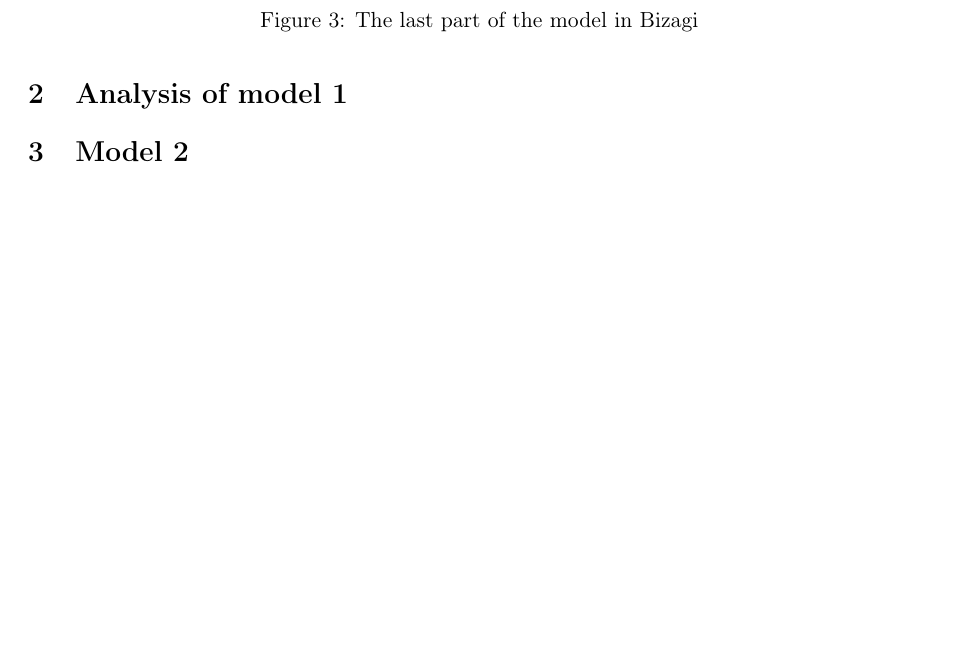
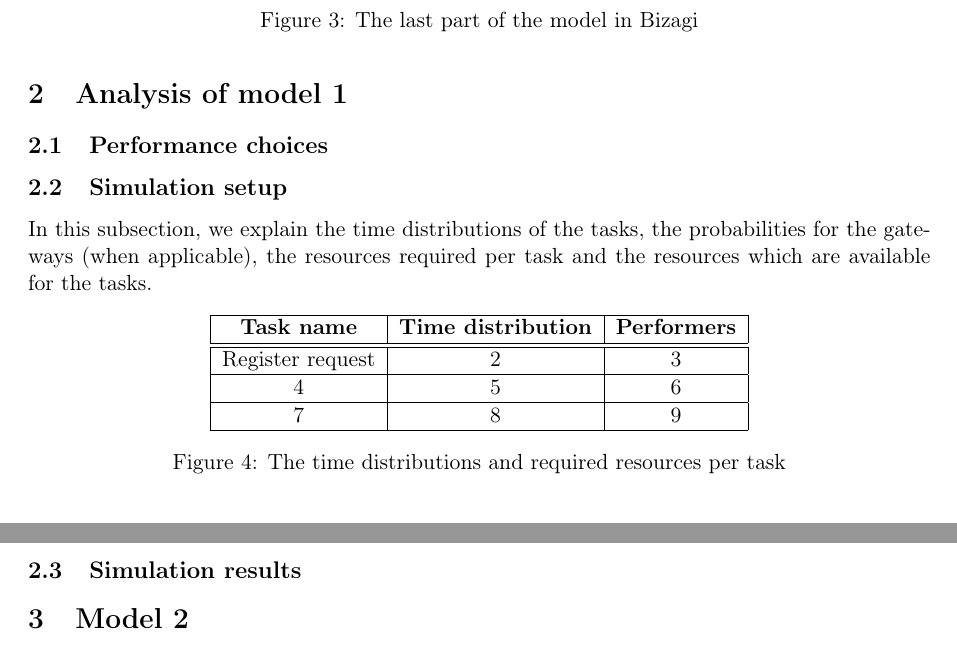
Before and after one commit to JasperSelman/2II55-BPMS, a LaTeX paper (Reports/final/report.tex, which reads Reports/final/sections/analysis1.tex): part of page 4 of 10 before the commit and two parts of pages 4 and 5 of 10 after it, the two joined at a grey line, cut so that both start at the same text, the shorter picture padded with empty space. Compiled offline with pdfLaTeX.

Commit message:
Working on analysis + spellcheck. Intermediate commit for pulling.

```diff
--- a/Reports/final/sections/analysis1.tex
+++ b/Reports/final/sections/analysis1.tex
@@ -2,3 +2,25 @@
 % criteria. Moreover, a description of the set-up and results of
 % the simulation. Include confidence intervals to show that the simulation
 % reached steady state.
+
+\subsection{Performance choices}
+
+\subsection{Simulation setup}
+In this subsection, we explain the time distributions of the tasks, the probabilities for the gateways (when applicable), the resources required per task and the resources which are available for the tasks.
+
+\begin{figure}[h!]
+	\centering
+	\begin{tabular}{ | c | c | c | }
+		\hline
+		\textbf{Task name} & \textbf{Time distribution} & \textbf{Performers}\\ \hline\hline
+		Register request & 2 & 3 \\ \hline
+		4 & 5 & 6 \\ \hline
+		7 & 8 & 9 \\
+		\hline
+	\end{tabular}
+	\caption{The time distributions and required resources per task}
+	\label{fig:tasktimes}
+\end{figure}
+
+
+\subsection{Simulation results}
```
Also changed, not shown: Reports/final/sections/model1.tex (+2 -2 lines).
